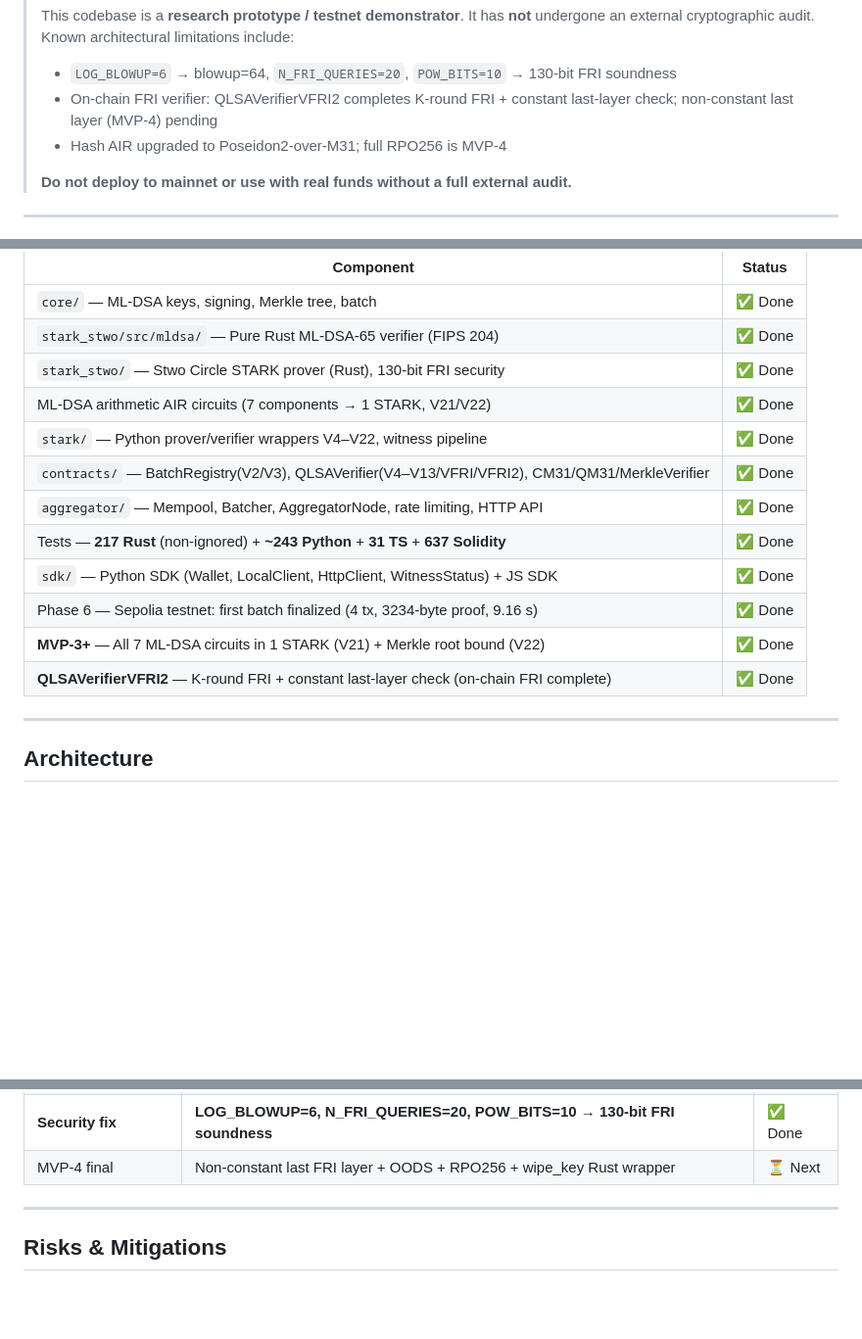
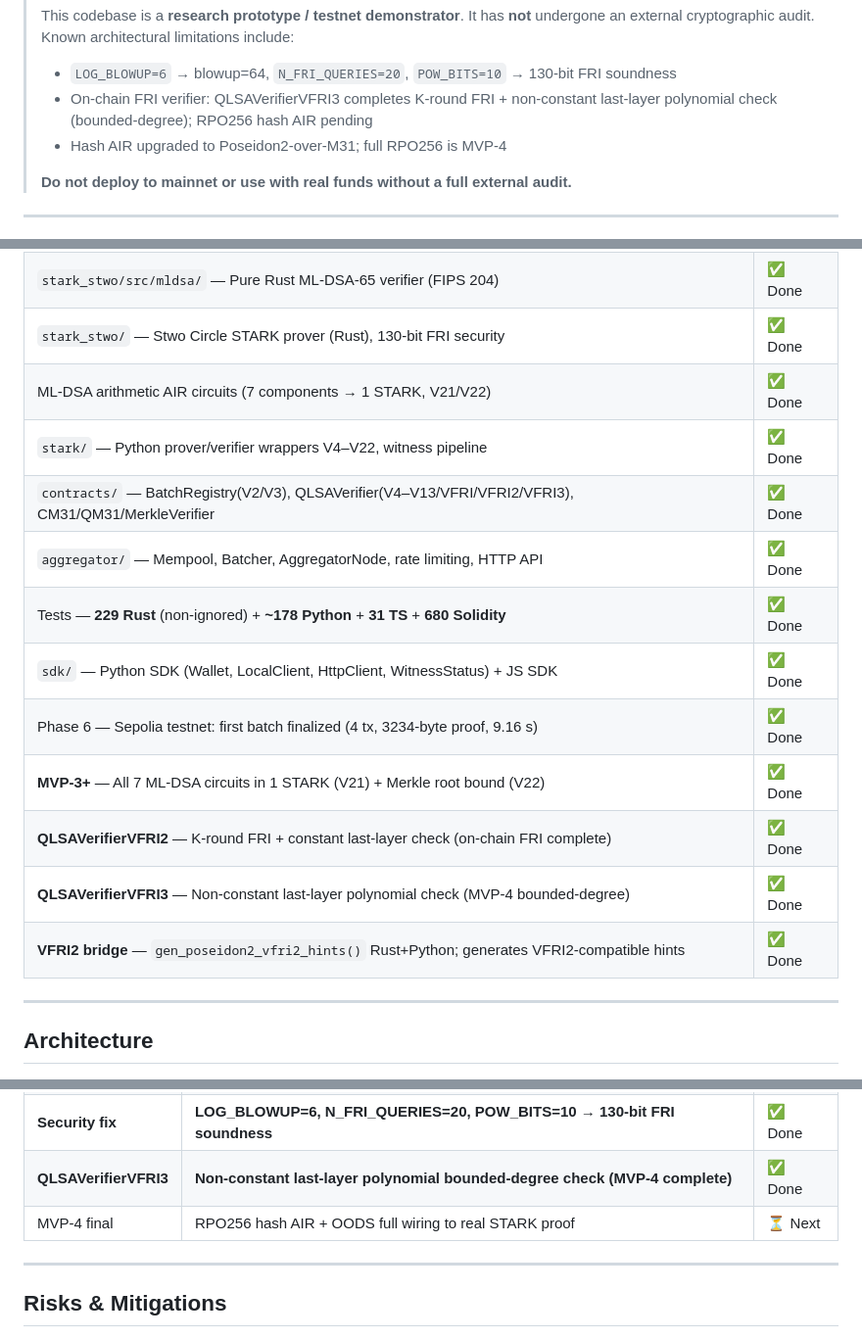
Before and after one commit to hoxitoo/QLSA, a Markdown page: README.md, 3 parts joined by grey strips. Shown at 98% size. Rendered like a GitHub page; blank space fills up the shorter version.

```diff
--- a/README.md
+++ b/README.md
@@ -12,7 +12,7 @@ Aggregate thousands of post-quantum signatures into a single constant-size proof
 > It has **not** undergone an external cryptographic audit.
 > Known architectural limitations include:
 > - `LOG_BLOWUP=6` → blowup=64, `N_FRI_QUERIES=20`, `POW_BITS=10` → 130-bit FRI soundness
-> - On-chain FRI verifier: QLSAVerifierVFRI2 completes K-round FRI + constant last-layer check; non-constant last layer (MVP-4) pending
+> - On-chain FRI verifier: QLSAVerifierVFRI3 completes K-round FRI + non-constant last-layer polynomial check (bounded-degree); RPO256 hash AIR pending
 > - Hash AIR upgraded to Poseidon2-over-M31; full RPO256 is MVP-4
 >
 > **Do not deploy to mainnet or use with real funds without a full external audit.**
@@ -67,13 +67,15 @@ It is a **post-quantum aggregation layer** that makes PQ signatures usable at sc
 | `stark_stwo/` — Stwo Circle STARK prover (Rust), 130-bit FRI security | ✅ Done |
 | ML-DSA arithmetic AIR circuits (7 components → 1 STARK, V21/V22) | ✅ Done |
 | `stark/` — Python prover/verifier wrappers V4–V22, witness pipeline | ✅ Done |
-| `contracts/` — BatchRegistry(V2/V3), QLSAVerifier(V4–V13/VFRI/VFRI2), CM31/QM31/MerkleVerifier | ✅ Done |
+| `contracts/` — BatchRegistry(V2/V3), QLSAVerifier(V4–V13/VFRI/VFRI2/VFRI3), CM31/QM31/MerkleVerifier | ✅ Done |
 | `aggregator/` — Mempool, Batcher, AggregatorNode, rate limiting, HTTP API | ✅ Done |
-| Tests — **217 Rust** (non-ignored) + **~243 Python** + **31 TS** + **637 Solidity** | ✅ Done |
+| Tests — **229 Rust** (non-ignored) + **~178 Python** + **31 TS** + **680 Solidity** | ✅ Done |
 | `sdk/` — Python SDK (Wallet, LocalClient, HttpClient, WitnessStatus) + JS SDK | ✅ Done |
 | Phase 6 — Sepolia testnet: first batch finalized (4 tx, 3234-byte proof, 9.16 s) | ✅ Done |
 | **MVP-3+** — All 7 ML-DSA circuits in 1 STARK (V21) + Merkle root bound (V22) | ✅ Done |
 | **QLSAVerifierVFRI2** — K-round FRI + constant last-layer check (on-chain FRI complete) | ✅ Done |
+| **QLSAVerifierVFRI3** — Non-constant last-layer polynomial check (MVP-4 bounded-degree) | ✅ Done |
+| **VFRI2 bridge** — `gen_poseidon2_vfri2_hints()` Rust+Python; generates VFRI2-compatible hints | ✅ Done |
 
 ---
 
@@ -222,7 +224,8 @@ QLSA/
 | **MVP-3+** | **All 7 ML-DSA circuits → 1 STARK proof (V21) + Merkle root binding (V22)** | ✅ Done |
 | **QLSAVerifierVFRI2** | **K-round parametric FRI + constant last-layer check (full on-chain FRI protocol)** | ✅ Done |
 | **Security fix** | **LOG_BLOWUP=6, N_FRI_QUERIES=20, POW_BITS=10 → 130-bit FRI soundness** | ✅ Done |
-| MVP-4 final | Non-constant last FRI layer + OODS + RPO256 + wipe_key Rust wrapper | ⏳ Next |
+| **QLSAVerifierVFRI3** | **Non-constant last-layer polynomial bounded-degree check (MVP-4 complete)** | ✅ Done |
+| MVP-4 final | RPO256 hash AIR + OODS full wiring to real STARK proof | ⏳ Next |
 
 ---
 
```
Also changed, not shown: other parts of README.md (+1 -1 lines), CLAUDE.md (+13 -2 lines).
